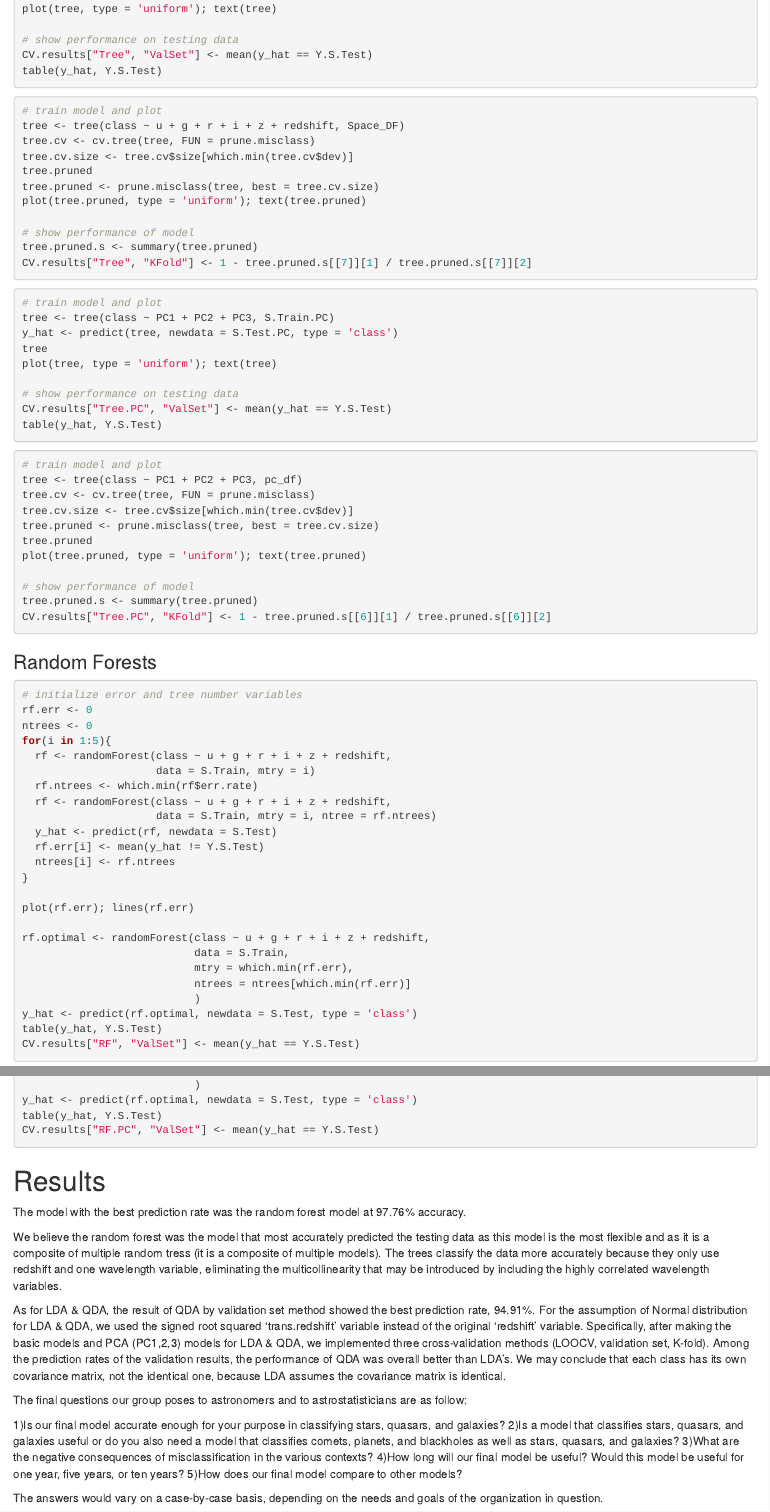
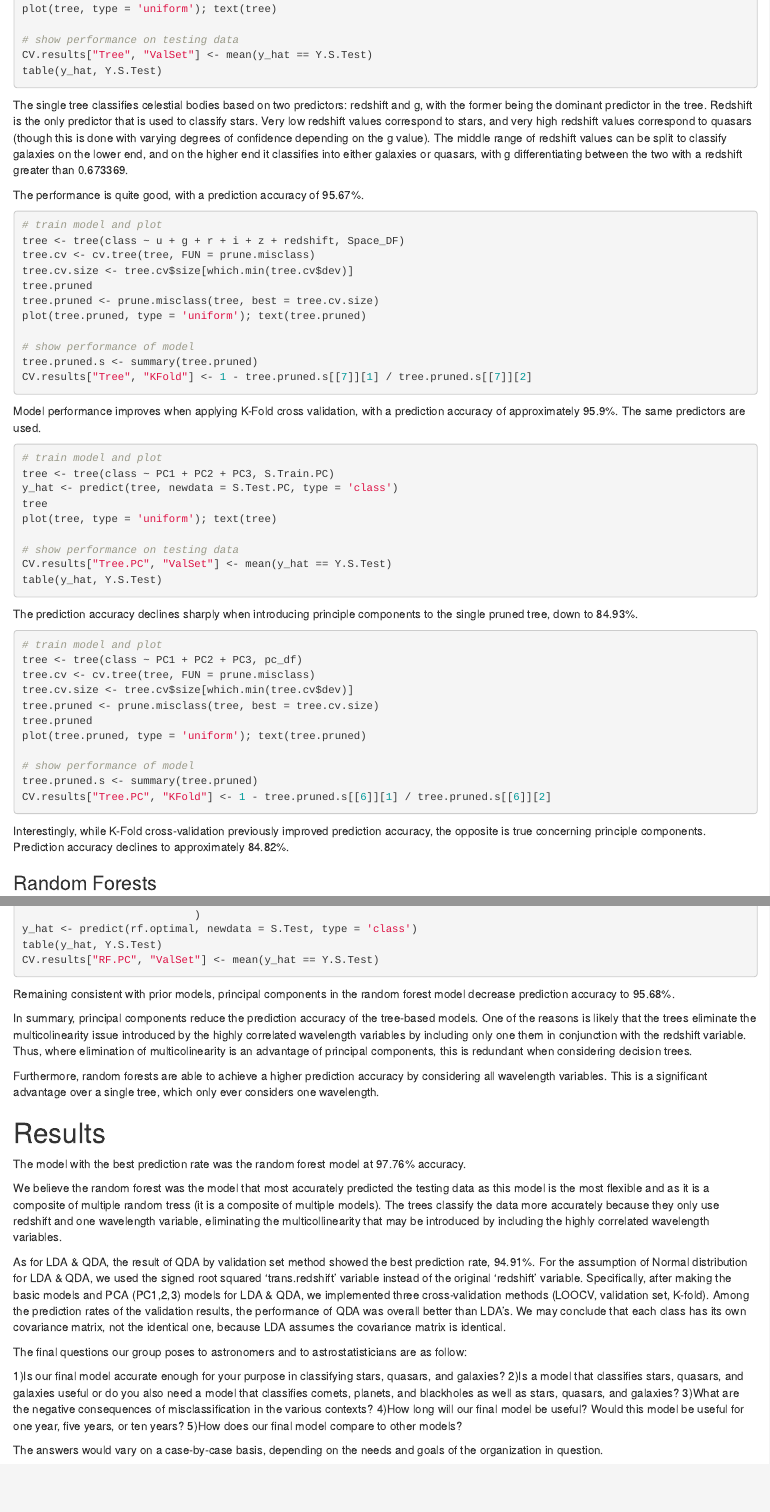
Before and after one commit to DASalerno-AU/STAT627-celestial-class, an R Markdown document (Project/STAT627_Space_Report.Rmd): the page in a window 1100 px wide, from 8840 px down, and a second part further down, joined at a grey line. Rendered offline with R 4.5, knitr and Pandoc, with nearby package versions; the code chunks are not run, so their results and figures are left out.

Commit message:
Update STAT627_Space_Report.Rmd

````diff
--- a/Project/STAT627_Space_Report.Rmd
+++ b/Project/STAT627_Space_Report.Rmd
@@ -510,6 +510,10 @@ CV.results["Tree", "ValSet"] <- mean(y_hat == Y.S.Test)
 table(y_hat, Y.S.Test)
 ```
 
+The single tree classifies celestial bodies based on two predictors: redshift and g, with the former being the dominant predictor in the tree. Redshift is the only predictor that is used to classify stars. Very low redshift values correspond to stars, and very high redshift values correspond to quasars (though this is done with varying degrees of confidence depending on the g value). The middle range of redshift values can be split to classify galaxies on the lower end, and on the higher end it classifies into either galaxies or quasars, with g differentiating between the two with a redshift greater than 0.673369.
+
+The performance is quite good, with a prediction accuracy of 95.67%.
+
 ```{r K-fold pruned tree}
 # train model and plot
 tree <- tree(class ~ u + g + r + i + z + redshift, Space_DF)
@@ -524,6 +528,8 @@ tree.pruned.s <- summary(tree.pruned)
 CV.results["Tree", "KFold"] <- 1 - tree.pruned.s[[7]][1] / tree.pruned.s[[7]][2]
 ```
 
+Model performance improves when applying K-Fold cross validation, with a prediction accuracy of approximately 95.9%. The same predictors are used.
+
 ```{r VS pruned tree pca}
 # train model and plot
 tree <- tree(class ~ PC1 + PC2 + PC3, S.Train.PC)
@@ -535,6 +541,8 @@ plot(tree, type = 'uniform'); text(tree)
 CV.results["Tree.PC", "ValSet"] <- mean(y_hat == Y.S.Test)
 table(y_hat, Y.S.Test)
 ```
+
+The prediction accuracy declines sharply when introducing principle components to the single pruned tree, down to 84.93%.
 
 ```{r K-fold pruned tree pca}
 # train model and plot
@@ -549,6 +557,8 @@ plot(tree.pruned, type = 'uniform'); text(tree.pruned)
 tree.pruned.s <- summary(tree.pruned)
 CV.results["Tree.PC", "KFold"] <- 1 - tree.pruned.s[[6]][1] / tree.pruned.s[[6]][2]
 ```
+
+Interestingly, while K-Fold cross-validation previously improved prediction accuracy, the opposite is true concerning principle components. Prediction accuracy declines to approximately 84.82%.
 
 ### Random Forests
 
@@ -606,6 +618,12 @@ table(y_hat, Y.S.Test)
 CV.results["RF.PC", "ValSet"] <- mean(y_hat == Y.S.Test)
 ```
 
+Remaining consistent with prior models, principal components in the random forest model decrease prediction accuracy to 95.68%.
+
+In summary, principal components reduce the prediction accuracy of the tree-based models. One of the reasons is likely that the trees eliminate the multicolinearity issue introduced by the highly correlated wavelength variables by including only one them in conjunction with the redshift variable. Thus, where elimination of multicolinearity is an advantage of principal components, this is redundant when considering decision trees.
+
+Furthermore, random forests are able to achieve a higher prediction accuracy by considering all wavelength variables. This is a significant advantage over a single tree, which only ever considers one wavelength.
+
 # Results
 
 The model with the best prediction rate was the random forest model at 97.76% accuracy.
````
Also changed, not shown: Project/STAT627_Space_Report.Rmd (2 more changed lines).
